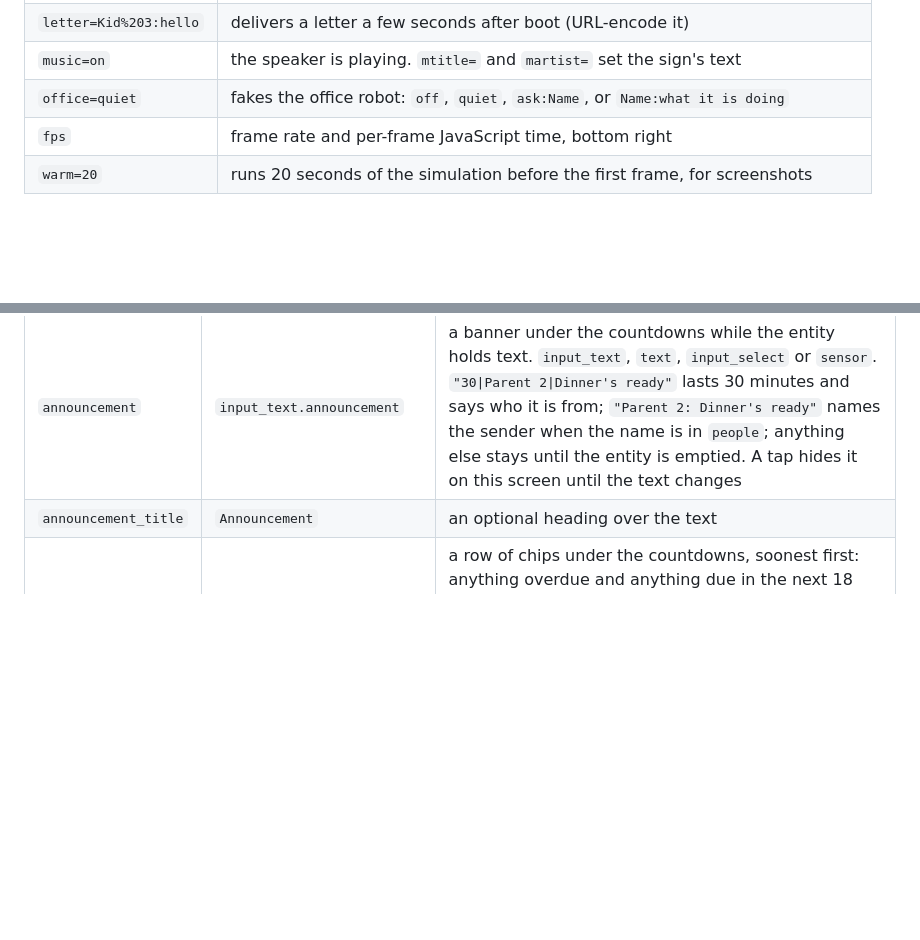
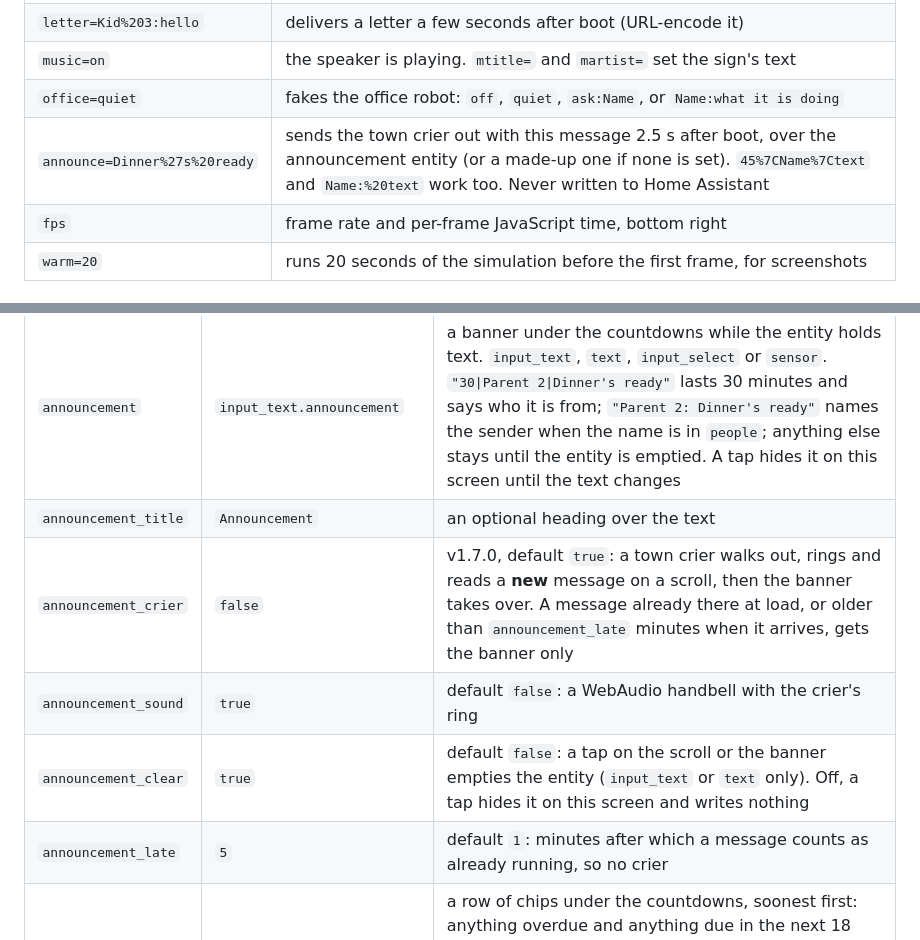
Before and after one commit to dervish666/family-dashboard, a Markdown page: docs/06-views.md, 2 parts joined by grey strips. GitHub-like rendering; blank space fills up the shorter version.

```diff
--- a/docs/06-views.md
+++ b/docs/06-views.md
@@ -105,6 +105,7 @@ put the same hooks in the card's `query` option. Test hooks:
 | `letter=Kid%203:hello` | delivers a letter a few seconds after boot (URL-encode it) |
 | `music=on` | the speaker is playing. `mtitle=` and `martist=` set the sign's text |
 | `office=quiet` | fakes the office robot: `off`, `quiet`, `ask:Name`, or `Name:what it is doing` |
+| `announce=Dinner%27s%20ready` | sends the town crier out with this message 2.5 s after boot, over the announcement entity (or a made-up one if none is set). `45%7CName%7Ctext` and `Name:%20text` work too. Never written to Home Assistant |
 | `fps` | frame rate and per-frame JavaScript time, bottom right |
 | `warm=20` | runs 20 seconds of the simulation before the first frame, for screenshots |
 
@@ -243,6 +244,10 @@ over the canvas, so the scene and the creatures behave exactly as without them.
 |---|---|---|
 | `announcement` | `input_text.announcement` | a banner under the countdowns while the entity holds text. `input_text`, `text`, `input_select` or `sensor`. `"30\|Parent 2\|Dinner's ready"` lasts 30 minutes and says who it is from; `"Parent 2: Dinner's ready"` names the sender when the name is in `people`; anything else stays until the entity is emptied. A tap hides it on this screen until the text changes |
 | `announcement_title` | `Announcement` | an optional heading over the text |
+| `announcement_crier` | `false` | v1.7.0, default `true`: a town crier walks out, rings and reads a **new** message on a scroll, then the banner takes over. A message already there at load, or older than `announcement_late` minutes when it arrives, gets the banner only |
+| `announcement_sound` | `true` | default `false`: a WebAudio handbell with the crier's ring |
+| `announcement_clear` | `true` | default `false`: a tap on the scroll or the banner empties the entity (`input_text` or `text` only). Off, a tap hides it on this screen and writes nothing |
+| `announcement_late` | `5` | default `1`: minutes after which a message counts as already running, so no crier |
 | `due` | `sensor.due_times`, or `{ entity, attribute }` | a row of chips under the countdowns, soonest first: anything overdue and anything due in the next 18 hours, as many as fit. Each person's card lists all of their items under **Due**; items with no person go on the household's card. The attribute (default `items`) is a list of `{ label, due, person }` where `due` is `"15:30"` (today), `"2026-11-02"` (that day) or `"2026-11-02T08:00"` |
 | `status_tiles` | see below | up to four small tiles under the corner hint, one entity each. A tap opens Home Assistant's more-info dialog, history included |
 
```
Also changed, not shown: README.md (+53 -3 lines), docs/img/crier-scenes.png (added), docs/img/crier.png (added), 2 other files.
